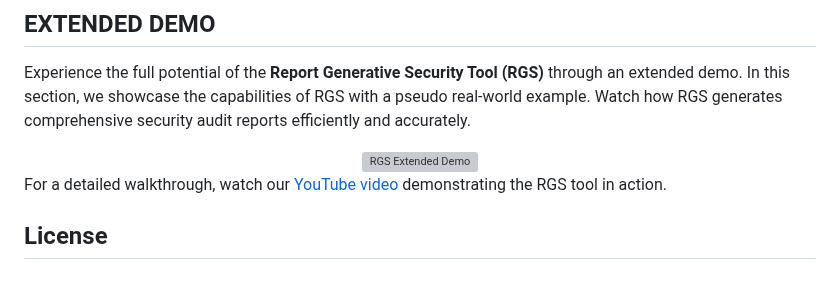
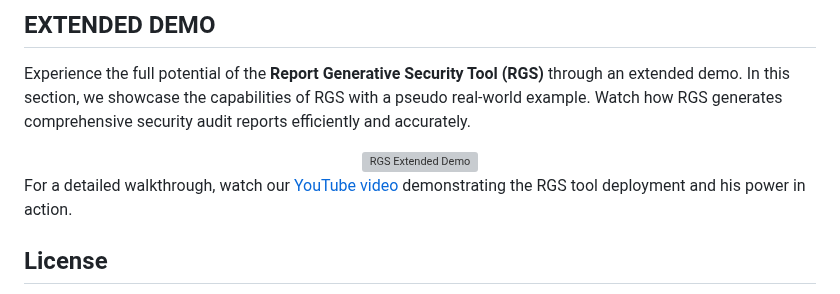
Before and after one commit to MangelZabalaDevelop/RGS, a Markdown page: README.md, the part around the change. GitHub-like rendering; grey boxes are pictures that could not be loaded.

```diff
--- a/README.md
+++ b/README.md
@@ -150,7 +150,7 @@ Experience the full potential of the **Report Generative Security Tool (RGS)** t
     <img src="./static/demo.gif" alt="RGS Extended Demo" width="600">
 </div>
 
-For a detailed walkthrough, watch our [YouTube video](https://youtu.be/WYZV3hdq4yE) demonstrating the RGS tool in action.
+For a detailed walkthrough, watch our [YouTube video](https://youtu.be/WYZV3hdq4yE) demonstrating the RGS tool deployment and his power in action.
 
 
 ## License
```
